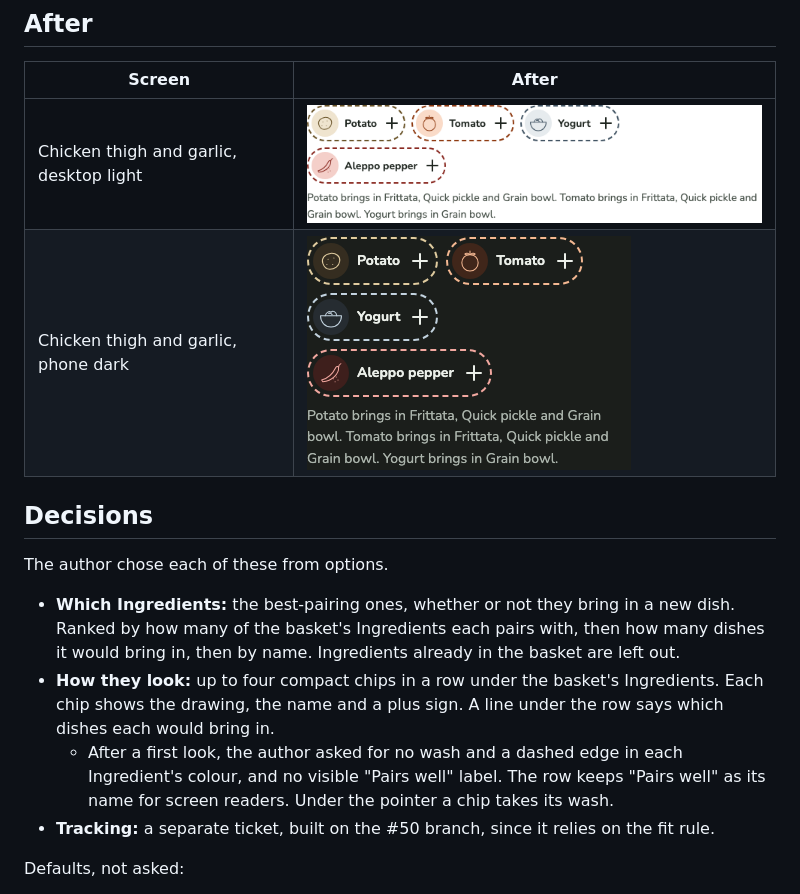
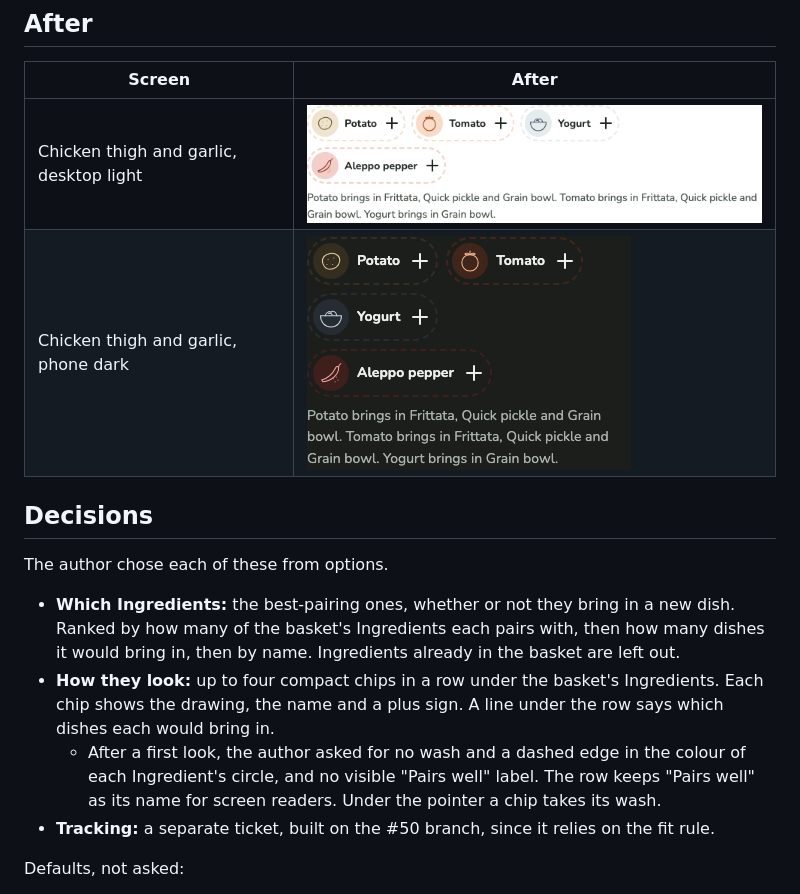
Before and after one commit to magicianmike/my-sous, a Markdown page: docs/journal/0023-pairs-well.md, the part around the change. Drawn GitHub-style; pictures changed too: docs/journal/0023-pairs-well/after-pairs-well-desktop-light.png, docs/journal/0023-pairs-well/after-pairs-well-phone-dark.png.

Commit message:
Pairs well chips: edge in the colour of the Ingredient's circle (#51)
Co-Authored-By: Claude Opus 5.5 <noreply@anthropic.com>

```diff
--- a/docs/journal/0023-pairs-well.md
+++ b/docs/journal/0023-pairs-well.md
@@ -15,7 +15,7 @@ The author chose each of these from options.
 
 - **Which Ingredients:** the best-pairing ones, whether or not they bring in a new dish. Ranked by how many of the basket's Ingredients each pairs with, then how many dishes it would bring in, then by name. Ingredients already in the basket are left out.
 - **How they look:** up to four compact chips in a row under the basket's Ingredients. Each chip shows the drawing, the name and a plus sign. A line under the row says which dishes each would bring in.
-  - After a first look, the author asked for no wash and a dashed edge in each Ingredient's colour, and no visible "Pairs well" label. The row keeps "Pairs well" as its name for screen readers. Under the pointer a chip takes its wash.
+  - After a first look, the author asked for no wash and a dashed edge in the colour of each Ingredient's circle, and no visible "Pairs well" label. The row keeps "Pairs well" as its name for screen readers. Under the pointer a chip takes its wash.
 - **Tracking:** a separate ticket, built on the #50 branch, since it relies on the fit rule.
 
 Defaults, not asked:
```
Also changed, not shown: 1 other file.
